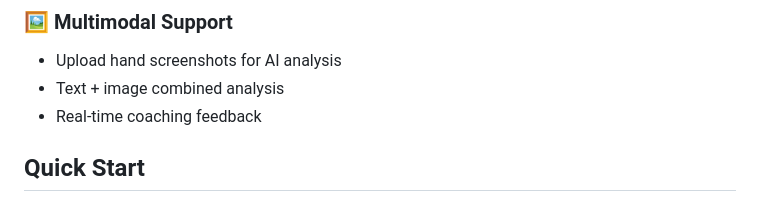
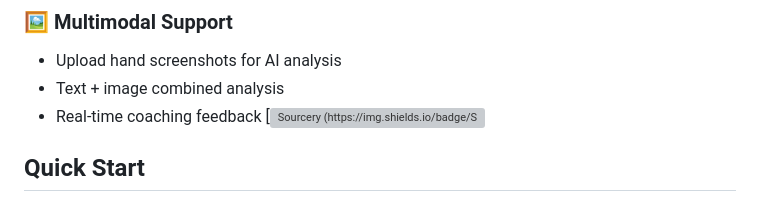
Before and after one commit to JohnDaWalka/Poker-Therapist, a Markdown page: README.md, the part around the change. GitHub-like rendering; grey boxes are pictures that could not be loaded.

Commit message:
Add Sourcery badge to README

```diff
--- a/README.md
+++ b/README.md
@@ -71,7 +71,7 @@ See [CHATBOT_QUICKSTART.md](CHATBOT_QUICKSTART.md) for details.
 - Upload hand screenshots for AI analysis
 - Text + image combined analysis
 - Real-time coaching feedback
-
+[![Sourcery (https://img.shields.io/badge/Sourcery-enabled-brightgreen)](https://sourcery.ai)
 ## Quick Start
 
 ### Vue.js Application
```
